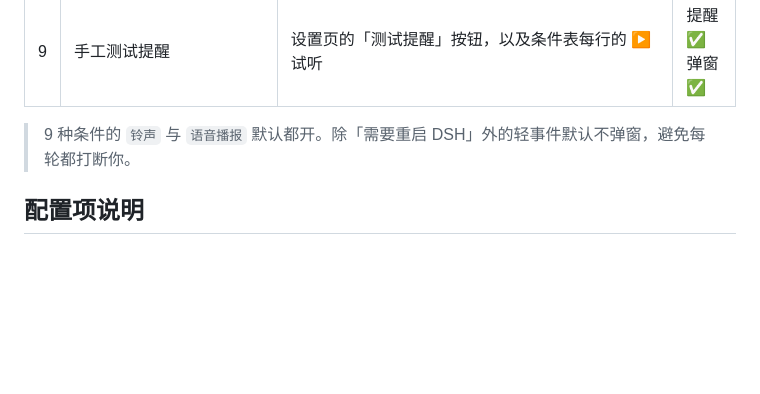
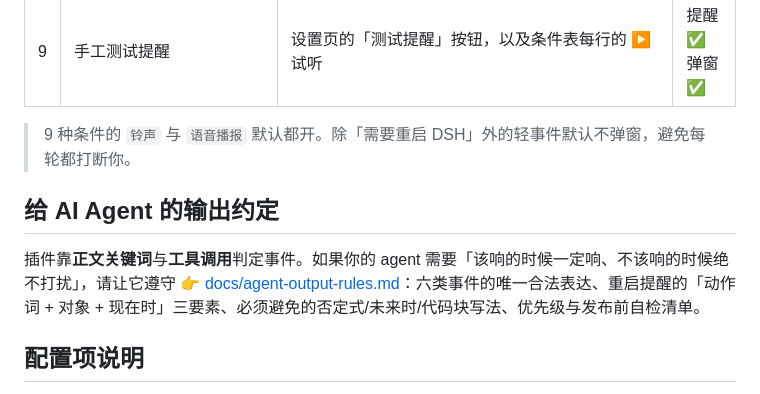
Before and after one commit to zueston/dsh-alarm, a Markdown page: README.md, the part around the change. Drawn GitHub-style; blank space fills up the shorter version.

Commit message:
文档：新增 AI Agent 输出关键词铁律（报警判定口径）

```diff
--- a/README.md
+++ b/README.md
@@ -98,6 +98,10 @@ DSH 独立提醒报警插件：root 会话需要你裁决、需要你确认计
 
 > 9 种条件的 `铃声` 与 `语音播报` 默认都开。除「需要重启 DSH」外的轻事件默认不弹窗，避免每轮都打断你。
 
+## 给 AI Agent 的输出约定
+
+插件靠**正文关键词**与**工具调用**判定事件。如果你的 agent 需要「该响的时候一定响、不该响的时候绝不打扰」，请让它遵守 👉 [docs/agent-output-rules.md](docs/agent-output-rules.md)：六类事件的唯一合法表达、重启提醒的「动作词 + 对象 + 现在时」三要素、必须避免的否定式/未来时/代码块写法、优先级与发布前自检清单。
+
 ## 配置项说明
 
 字段都在设置页里（不在这里逐一罗列）：**什么时候提醒**（9 个条件 × 4 条通道 + 表头总开关）、**弹窗**（弹窗风格）、**铃声**（铃声文件、重复次数）、**语音播报（TTS）**（9 条播报文本 + 兜底模板 + 语音/语速/音量）、**节流**（短轮次过滤、同类提醒最小间隔、裁决后忽略「结束」提醒的时长）。
```
Also changed, not shown: docs/agent-output-rules.md (added, +160 -0 lines).
